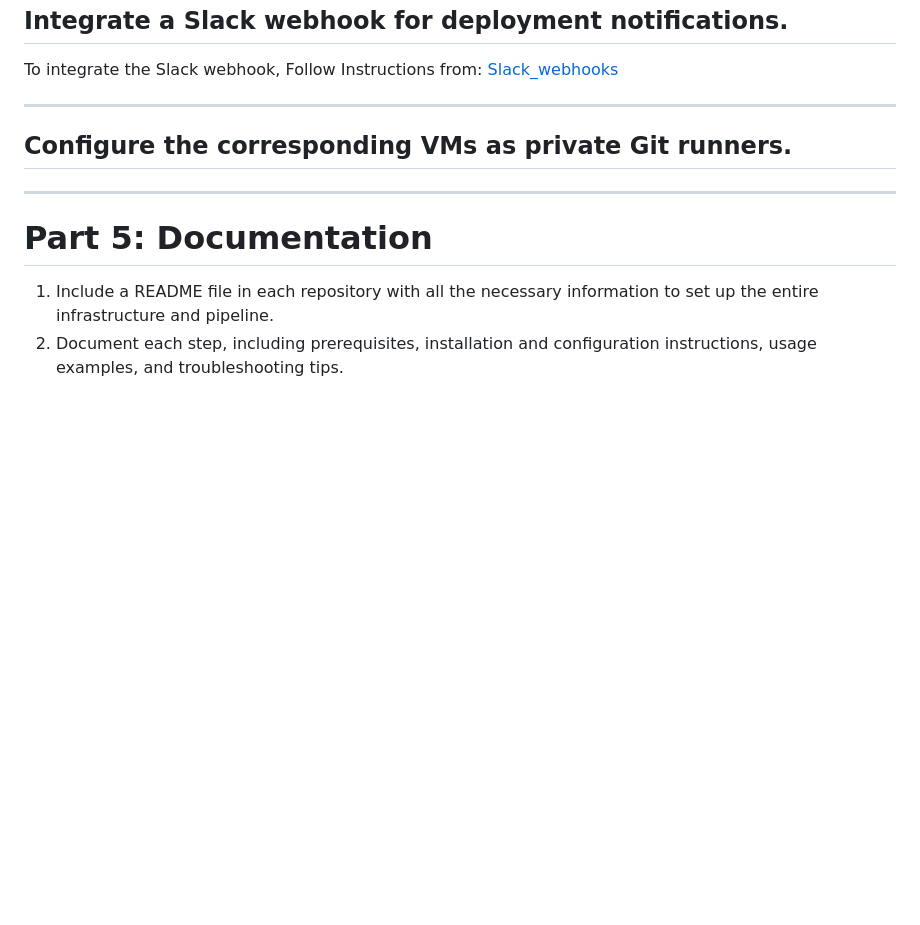
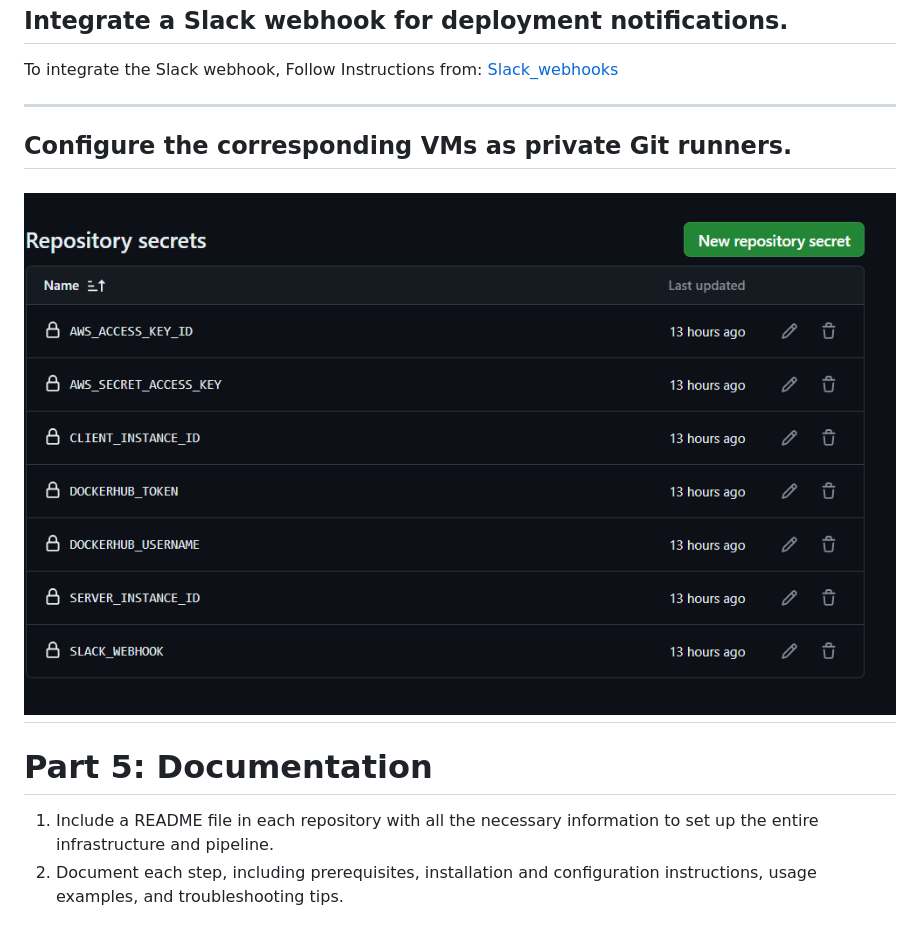
Before and after one commit to Parshant-Jagwani/Dice-Capstone-Project-PJ, a Markdown page: README.md, the part around the change. GitHub-like rendering; blank space fills up the shorter version.

```diff
--- a/README.md
+++ b/README.md
@@ -162,6 +162,7 @@ To integrate the Slack webhook, Follow Instructions from: [Slack_webhooks](https
 ---
 **Configure the corresponding VMs as private Git runners.**
 ---
+![private Git runners](https://github.com/Parshant-Jagwani/Dice-Capstone-Project-PJ/blob/main/Images/Repo-Secrets.png)
 ---
 # Part 5: Documentation
 
```
